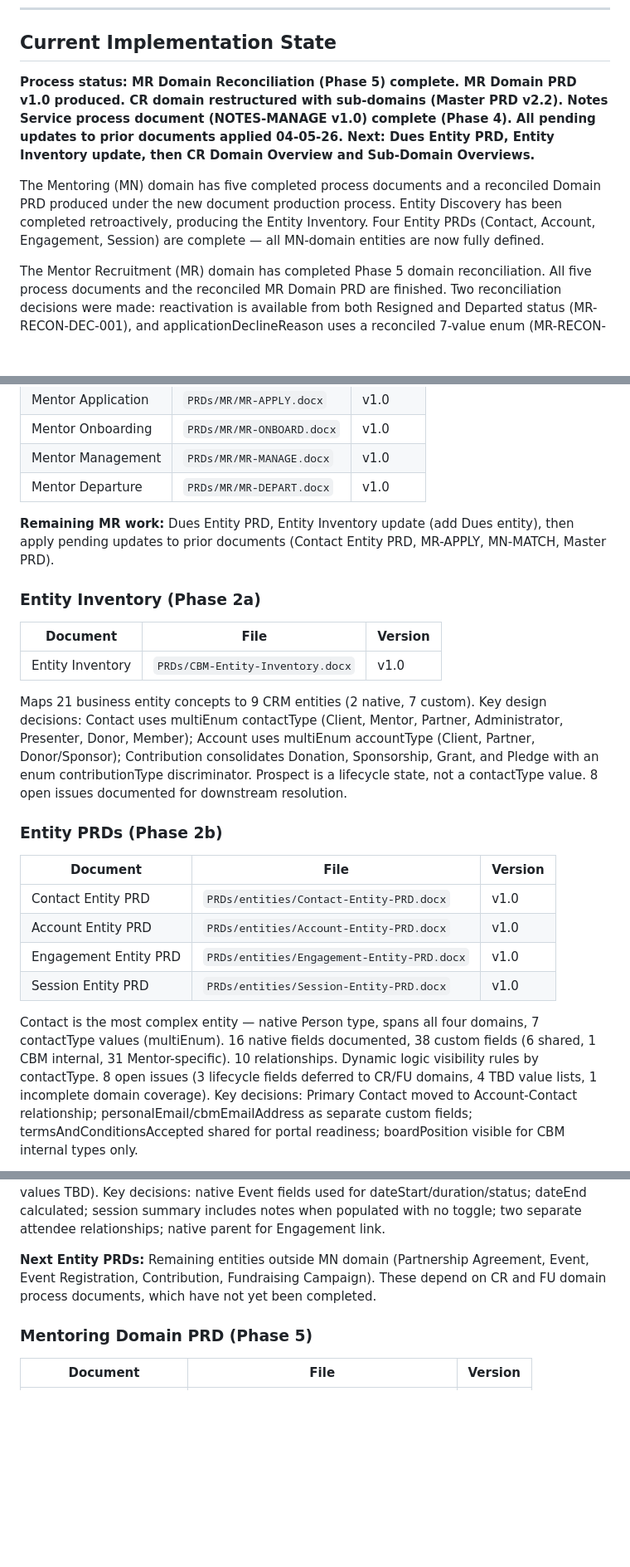
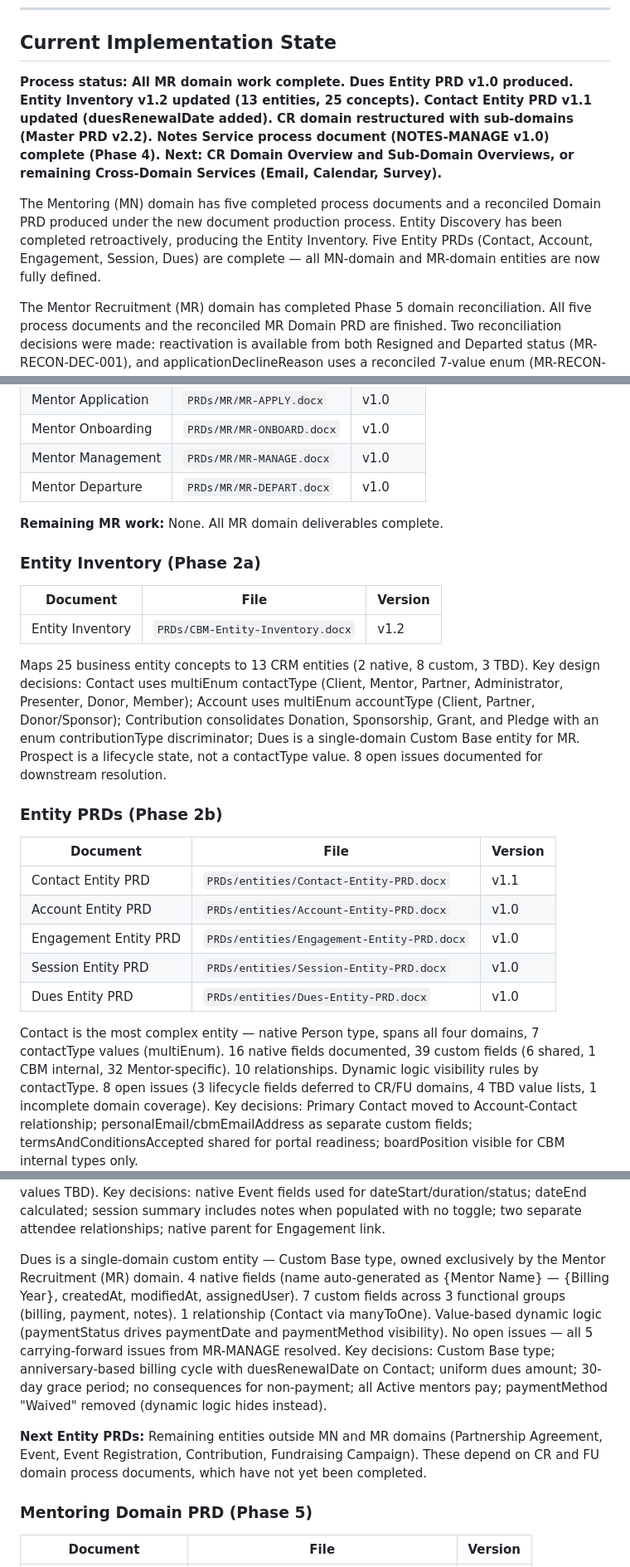
Before and after one commit to dbower44022/ClevelandBusinessMentoring, a Markdown page: CLAUDE.md, 3 parts joined by grey strips. Shown at 83% size. Drawn GitHub-style; blank space fills up the shorter version.

Commit message:
Update CLAUDE.md: Dues Entity PRD complete, all MR work done

```diff
--- a/CLAUDE.md
+++ b/CLAUDE.md
@@ -38,13 +38,14 @@ Northeast Ohio.
 
 ## Current Implementation State
 
-**Process status: MR Domain Reconciliation (Phase 5) complete. MR Domain PRD v1.0 produced. CR domain restructured with sub-domains (Master PRD v2.2). Notes Service process document (NOTES-MANAGE v1.0) complete (Phase 4). All pending updates to prior documents applied 04-05-26. Next: Dues Entity PRD, Entity Inventory update, then CR Domain Overview and Sub-Domain Overviews.**
+**Process status: All MR domain work complete. Dues Entity PRD v1.0 produced. Entity Inventory v1.2 updated (13 entities, 25 concepts). Contact Entity PRD v1.1 updated (duesRenewalDate added). CR domain restructured with sub-domains (Master PRD v2.2). Notes Service process document (NOTES-MANAGE v1.0) complete (Phase 4). Next: CR Domain Overview and Sub-Domain Overviews, or remaining Cross-Domain Services (Email, Calendar, Survey).**
 
 The Mentoring (MN) domain has five completed process documents and a
 reconciled Domain PRD produced under the new document production
 process. Entity Discovery has been completed retroactively, producing
-the Entity Inventory. Four Entity PRDs (Contact, Account, Engagement,
-Session) are complete — all MN-domain entities are now fully defined.
+the Entity Inventory. Five Entity PRDs (Contact, Account, Engagement,
+Session, Dues) are complete — all MN-domain and MR-domain entities
+are now fully defined.
 
 The Mentor Recruitment (MR) domain has completed Phase 5 domain
 reconciliation. All five process documents and the reconciled MR Domain
@@ -87,36 +88,36 @@ document, workflow diagrams for all processes.
 | Mentor Management | `PRDs/MR/MR-MANAGE.docx` | v1.0 |
 | Mentor Departure | `PRDs/MR/MR-DEPART.docx` | v1.0 |
 
-**Remaining MR work:** Dues Entity PRD, Entity Inventory update (add
-Dues entity), then apply pending updates to prior documents (Contact
-Entity PRD, MR-APPLY, MN-MATCH, Master PRD).
+**Remaining MR work:** None. All MR domain deliverables complete.
 
 ### Entity Inventory (Phase 2a)
 
 | Document | File | Version |
 |---|---|---|
-| Entity Inventory | `PRDs/CBM-Entity-Inventory.docx` | v1.0 |
+| Entity Inventory | `PRDs/CBM-Entity-Inventory.docx` | v1.2 |
 
-Maps 21 business entity concepts to 9 CRM entities (2 native, 7 custom).
+Maps 25 business entity concepts to 13 CRM entities (2 native, 8 custom, 3 TBD).
 Key design decisions: Contact uses multiEnum contactType (Client, Mentor,
 Partner, Administrator, Presenter, Donor, Member); Account uses multiEnum
 accountType (Client, Partner, Donor/Sponsor); Contribution consolidates
 Donation, Sponsorship, Grant, and Pledge with an enum contributionType
-discriminator. Prospect is a lifecycle state, not a contactType value.
+discriminator; Dues is a single-domain Custom Base entity for MR.
+Prospect is a lifecycle state, not a contactType value.
 8 open issues documented for downstream resolution.
 
 ### Entity PRDs (Phase 2b)
 
 | Document | File | Version |
 |---|---|---|
-| Contact Entity PRD | `PRDs/entities/Contact-Entity-PRD.docx` | v1.0 |
+| Contact Entity PRD | `PRDs/entities/Contact-Entity-PRD.docx` | v1.1 |
 | Account Entity PRD | `PRDs/entities/Account-Entity-PRD.docx` | v1.0 |
 | Engagement Entity PRD | `PRDs/entities/Engagement-Entity-PRD.docx` | v1.0 |
 | Session Entity PRD | `PRDs/entities/Session-Entity-PRD.docx` | v1.0 |
+| Dues Entity PRD | `PRDs/entities/Dues-Entity-PRD.docx` | v1.0 |
 
 Contact is the most complex entity — native Person type, spans all four
 domains, 7 contactType values (multiEnum). 16 native fields documented,
-38 custom fields (6 shared, 1 CBM internal, 31 Mentor-specific). 10
+39 custom fields (6 shared, 1 CBM internal, 32 Mentor-specific). 10
 relationships. Dynamic logic visibility rules by contactType. 8 open
 issues (3 lifecycle fields deferred to CR/FU domains, 4 TBD value lists,
 1 incomplete domain coverage). Key decisions: Primary Contact moved to
@@ -162,10 +163,23 @@ fields used for dateStart/duration/status; dateEnd calculated;
 session summary includes notes when populated with no toggle; two
 separate attendee relationships; native parent for Engagement link.
 
-**Next Entity PRDs:** Remaining entities outside MN domain (Partnership
-Agreement, Event, Event Registration, Contribution, Fundraising
-Campaign). These depend on CR and FU domain process documents, which
-have not yet been completed.
+Dues is a single-domain custom entity — Custom Base type, owned
+exclusively by the Mentor Recruitment (MR) domain. 4 native fields
+(name auto-generated as {Mentor Name} — {Billing Year}, createdAt,
+modifiedAt, assignedUser). 7 custom fields across 3 functional
+groups (billing, payment, notes). 1 relationship (Contact via
+manyToOne). Value-based dynamic logic (paymentStatus drives
+paymentDate and paymentMethod visibility). No open issues — all 5
+carrying-forward issues from MR-MANAGE resolved. Key decisions:
+Custom Base type; anniversary-based billing cycle with
+duesRenewalDate on Contact; uniform dues amount; 30-day grace
+period; no consequences for non-payment; all Active mentors pay;
+paymentMethod "Waived" removed (dynamic logic hides instead).
+
+**Next Entity PRDs:** Remaining entities outside MN and MR domains
+(Partnership Agreement, Event, Event Registration, Contribution,
+Fundraising Campaign). These depend on CR and FU domain process
+documents, which have not yet been completed.
 
 ### Mentoring Domain PRD (Phase 5)
 
```
Also changed, not shown: other parts of CLAUDE.md (+0 -9 lines).
